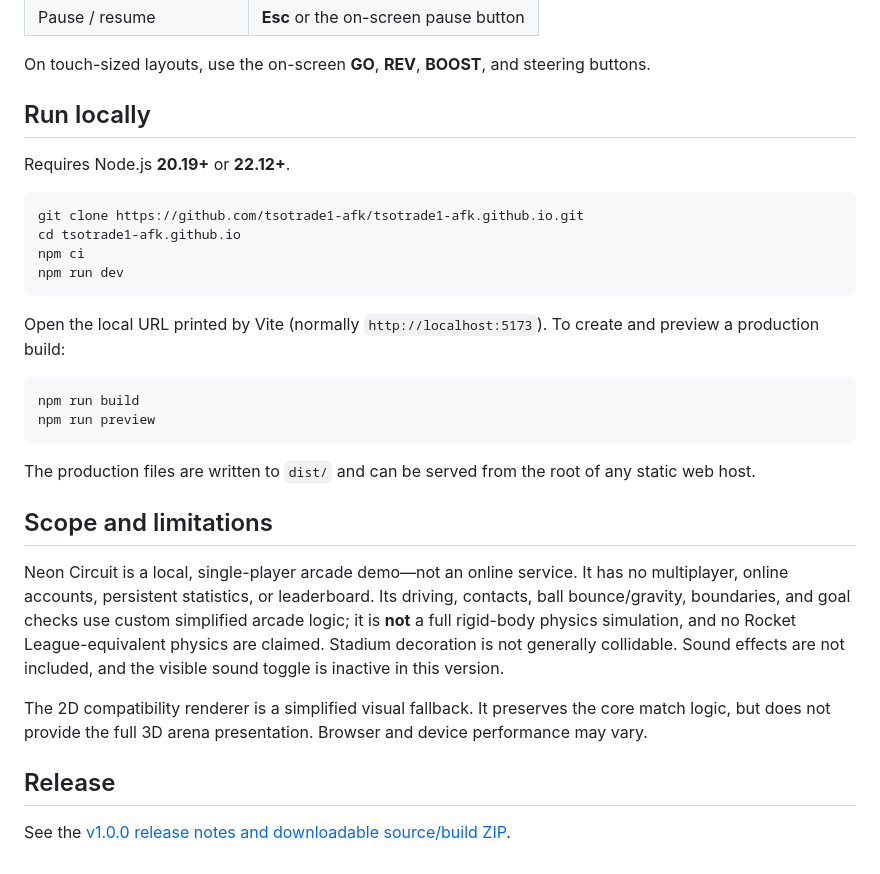
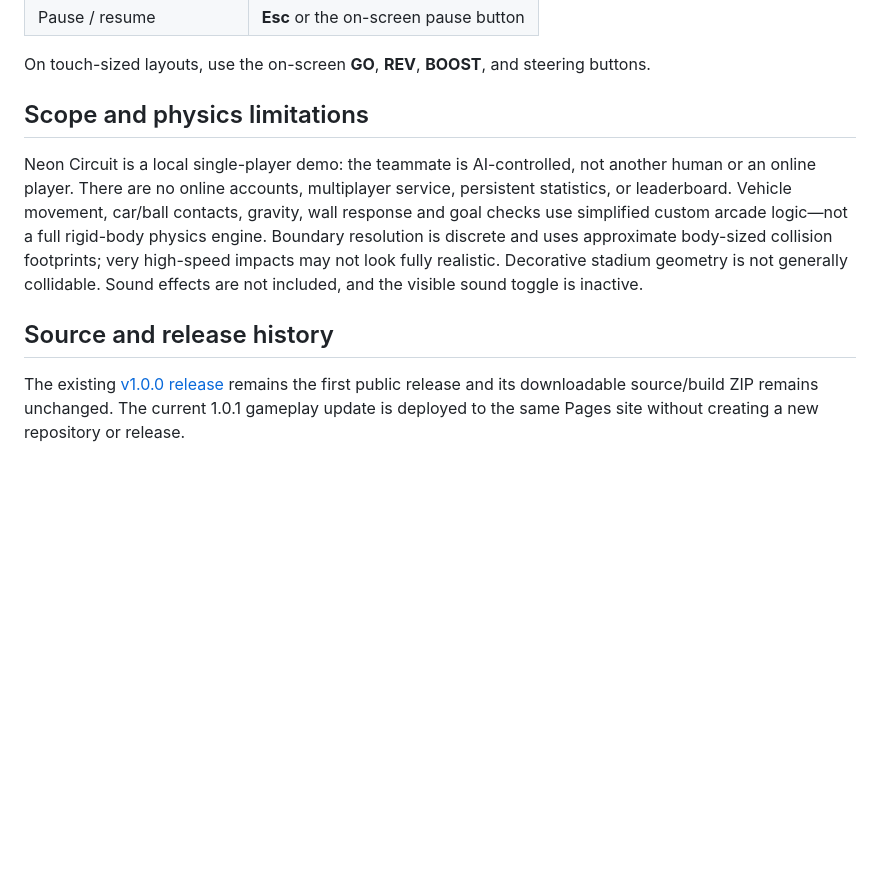
Before and after one commit to tsotrade1-afk/tsotrade1-afk.github.io, a Markdown page: README.md, the part around one of its changes. Drawn GitHub-style; blank space fills up the shorter version.

````diff
--- a/README.md
+++ b/README.md
@@ -36,32 +40,10 @@ A browser-playable, single-player arcade car-soccer game. Drive the Rift Runner,
 
 On touch-sized layouts, use the on-screen **GO**, **REV**, **BOOST**, and steering buttons.
 
-## Run locally
+## Scope and physics limitations
 
-Requires Node.js **20.19+** or **22.12+**.
+Neon Circuit is a local single-player demo: the teammate is AI-controlled, not another human or an online player. There are no online accounts, multiplayer service, persistent statistics, or leaderboard. Vehicle movement, car/ball contacts, gravity, wall response and goal checks use simplified custom arcade logic—not a full rigid-body physics engine. Boundary resolution is discrete and uses approximate body-sized collision footprints; very high-speed impacts may not look fully realistic. Decorative stadium geometry is not generally collidable. Sound effects are not included, and the visible sound toggle is inactive.
 
-```sh
-git clone https://github.com/tsotrade1-afk/tsotrade1-afk.github.io.git
-cd tsotrade1-afk.github.io
-npm ci
-npm run dev
-```
+## Source and release history
 
-Open the local URL printed by Vite (normally `http://localhost:5173`). To create and preview a production build:
-
-```sh
-npm run build
-npm run preview
-```
-
-The production files are written to `dist/` and can be served from the root of any static web host.
-
-## Scope and limitations
-
-Neon Circuit is a local, single-player arcade demo—not an online service. It has no multiplayer, online accounts, persistent statistics, or leaderboard. Its driving, contacts, ball bounce/gravity, boundaries, and goal checks use custom simplified arcade logic; it is **not** a full rigid-body physics simulation, and no Rocket League-equivalent physics are claimed. Stadium decoration is not generally collidable. Sound effects are not included, and the visible sound toggle is inactive in this version.
-
-The 2D compatibility renderer is a simplified visual fallback. It preserves the core match logic, but does not provide the full 3D arena presentation. Browser and device performance may vary.
-
-## Release
-
-See the [v1.0.0 release notes and downloadable source/build ZIP](https://github.com/tsotrade1-afk/tsotrade1-afk.github.io/releases/tag/v1.0.0).
+The existing [v1.0.0 release](https://github.com/tsotrade1-afk/tsotrade1-afk.github.io/releases/tag/v1.0.0) remains the first public release and its downloadable source/build ZIP remains unchanged. The current 1.0.1 gameplay update is deployed to the same Pages site without creating a new repository or release.
````
Also changed, not shown: other parts of README.md (+16 -12 lines), screenshots/gameplay-team-mode.png (added), 3 other files.
